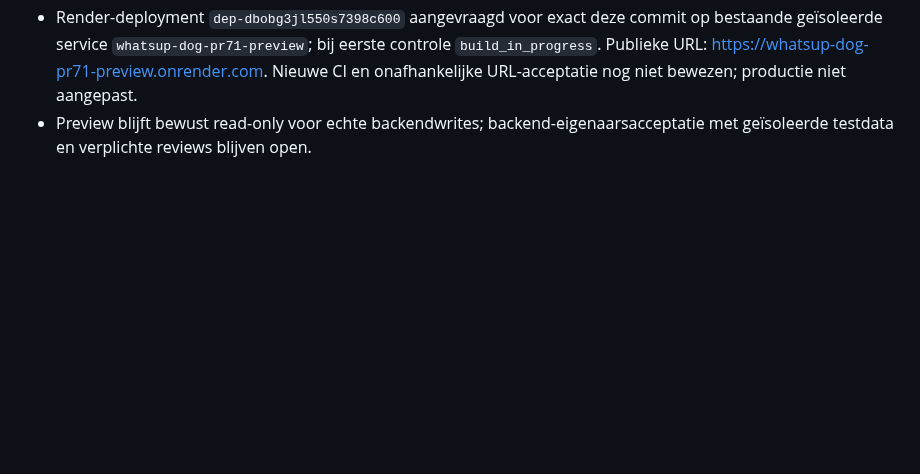
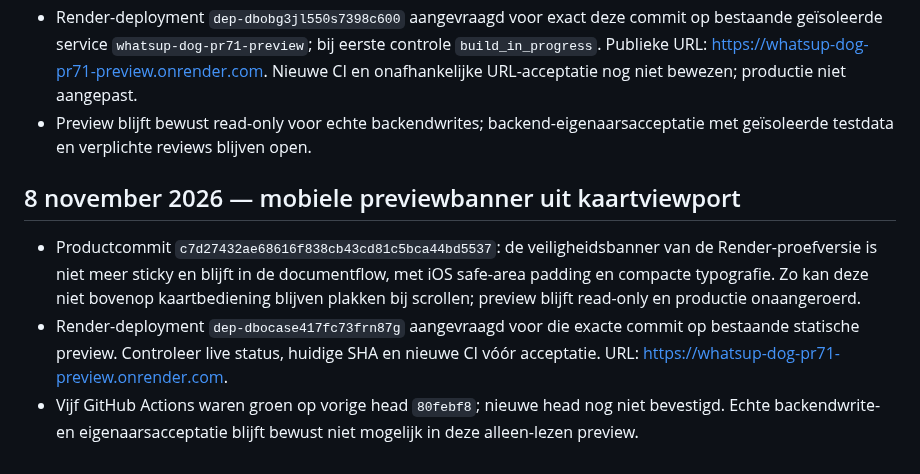
Before and after one commit to waldokolk-dotcom/whatsup-dog, a Markdown page: docs/ROADMAP.md, the part around the change. Drawn GitHub-style; blank space fills up the shorter version.

Commit message:
docs: record mobile preview banner fix and deployment verification gate

```diff
--- a/docs/ROADMAP.md
+++ b/docs/ROADMAP.md
@@ -503,3 +503,8 @@ Een feature gaat alleen door als deze een concreet gebruikersprobleem oplost, ee
 - Product-/hostingcommit `6c70382432878655a3357fb25f41faed67f1bbc5`: `scripts/build-preview.mjs` berekent nu een SHA-256 fingerprint van `preview-guard.js`, injecteert deze als assetversie in de HTML en controleert dat de beschermende guard daadwerkelijk identiek in `dist` staat. Dit voorkomt dat een oude guard uit browsercache bij een nieuwe preview blijft hangen.
 - Render-deployment `dep-dbobg3jl550s7398c600` aangevraagd voor exact deze commit op bestaande geïsoleerde service `whatsup-dog-pr71-preview`; bij eerste controle `build_in_progress`. Publieke URL: https://whatsup-dog-pr71-preview.onrender.com. Nieuwe CI en onafhankelijke URL-acceptatie nog niet bewezen; productie niet aangepast.
 - Preview blijft bewust read-only voor echte backendwrites; backend-eigenaarsacceptatie met geïsoleerde testdata en verplichte reviews blijven open.
+
+## 8 november 2026 — mobiele previewbanner uit kaartviewport
+- Productcommit `c7d27432ae68616f838cb43cd81c5bca44bd5537`: de veiligheidsbanner van de Render-proefversie is niet meer sticky en blijft in de documentflow, met iOS safe-area padding en compacte typografie. Zo kan deze niet bovenop kaartbediening blijven plakken bij scrollen; preview blijft read-only en productie onaangeroerd.
+- Render-deployment `dep-dbocase417fc73frn87g` aangevraagd voor die exacte commit op bestaande statische preview. Controleer live status, huidige SHA en nieuwe CI vóór acceptatie. URL: https://whatsup-dog-pr71-preview.onrender.com.
+- Vijf GitHub Actions waren groen op vorige head `80febf8`; nieuwe head nog niet bevestigd. Echte backendwrite- en eigenaarsacceptatie blijft bewust niet mogelijk in deze alleen-lezen preview.
```
